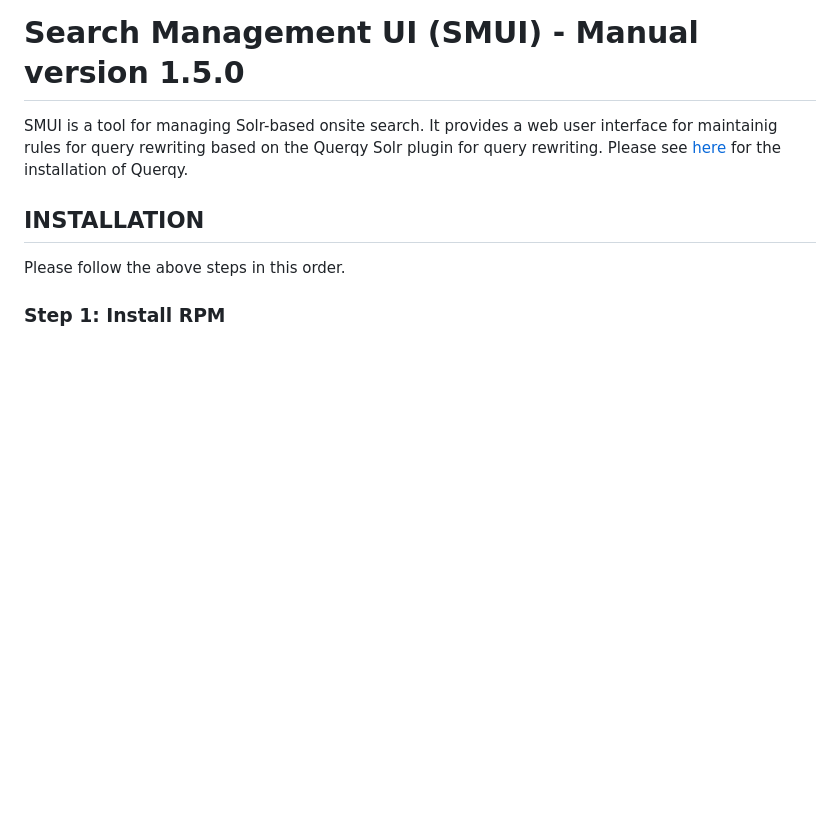
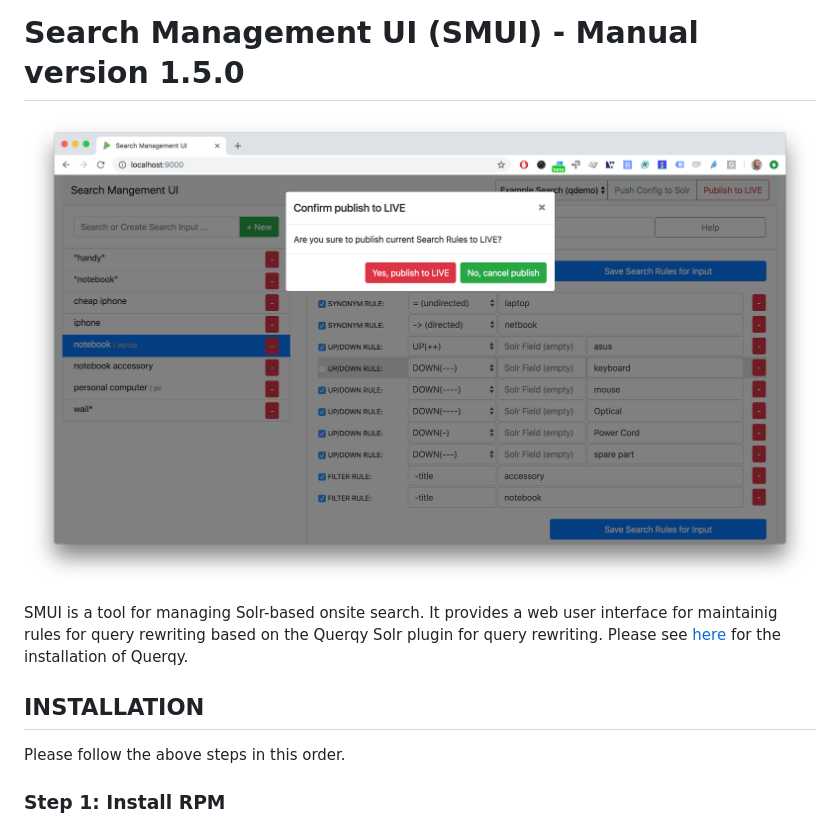
Before and after one commit to querqy/smui, a Markdown page: README.md, the part around the change. GitHub-like rendering; pictures changed too: 20190103_screenshot_SMUI_v1-5-0.png (added); blank space fills up the shorter version.

Commit message:
v1.5.0  - added screenshot to README

```diff
--- a/README.md
+++ b/README.md
@@ -1,4 +1,6 @@
 # Search Management UI (SMUI) - Manual version 1.5.0
+
+![SMUI v1.5.0 screenshot](20190103_screenshot_SMUI_v1-5-0.png)
 
 SMUI is a tool for managing Solr-based onsite search. It provides a web user interface for maintainig rules for query rewriting based on the Querqy Solr plugin for query rewriting. Please see [here](https://github.com/renekrie/querqy) for the installation of Querqy.
 
```
